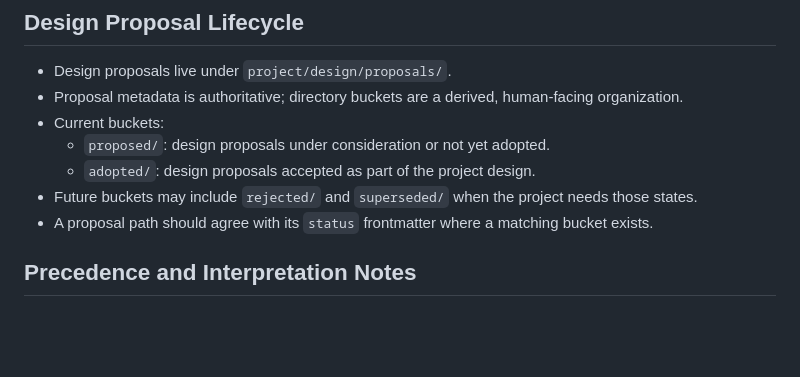
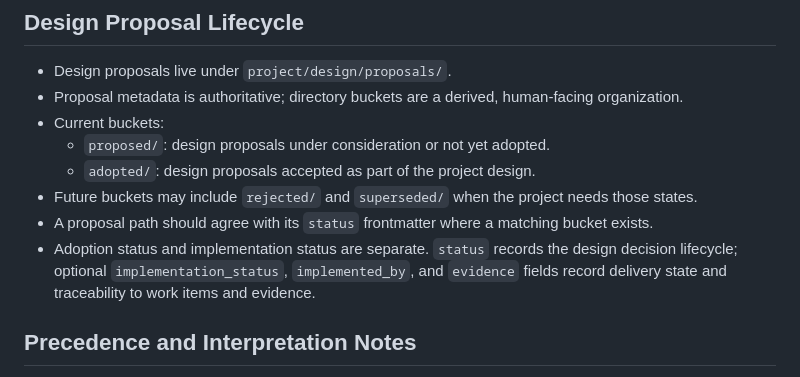
Before and after one commit to xenotaur/Velumin, a Markdown page: project/design/design.md, the part around the change. Rendered like a GitHub page; blank space fills up the shorter version.

Commit message:
Add Option D additional metadata.

```diff
--- a/project/design/design.md
+++ b/project/design/design.md
@@ -24,6 +24,7 @@
   - `adopted/`: design proposals accepted as part of the project design.
 - Future buckets may include `rejected/` and `superseded/` when the project needs those states.
 - A proposal path should agree with its `status` frontmatter where a matching bucket exists.
+- Adoption status and implementation status are separate. `status` records the design decision lifecycle; optional `implementation_status`, `implemented_by`, and `evidence` fields record delivery state and traceability to work items and evidence.
 
 ## Precedence and Interpretation Notes
 - Interpret project work in this order: principles -> goal -> roadmap -> focus -> work_items -> guardrails/runtime context.
```
Also changed, not shown: 1 other file.
